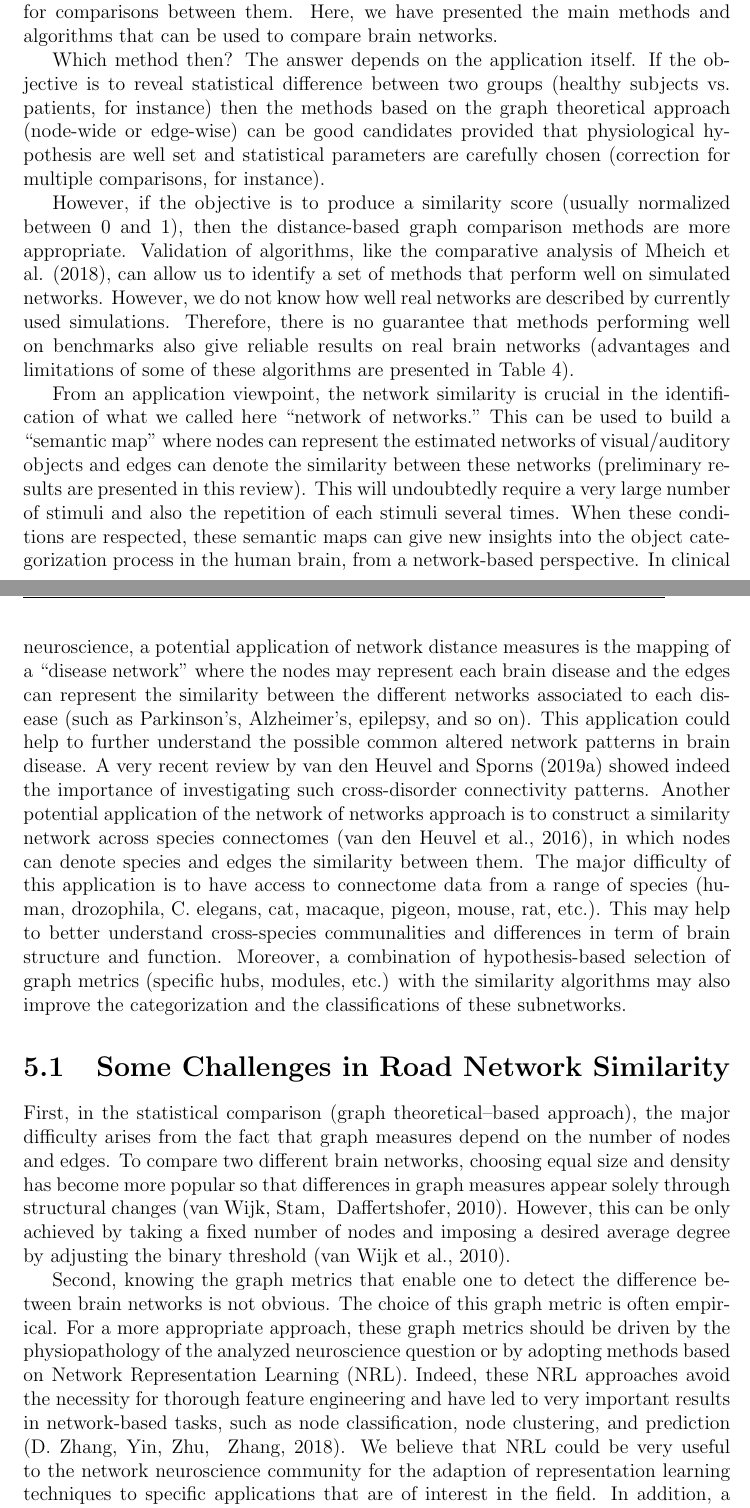
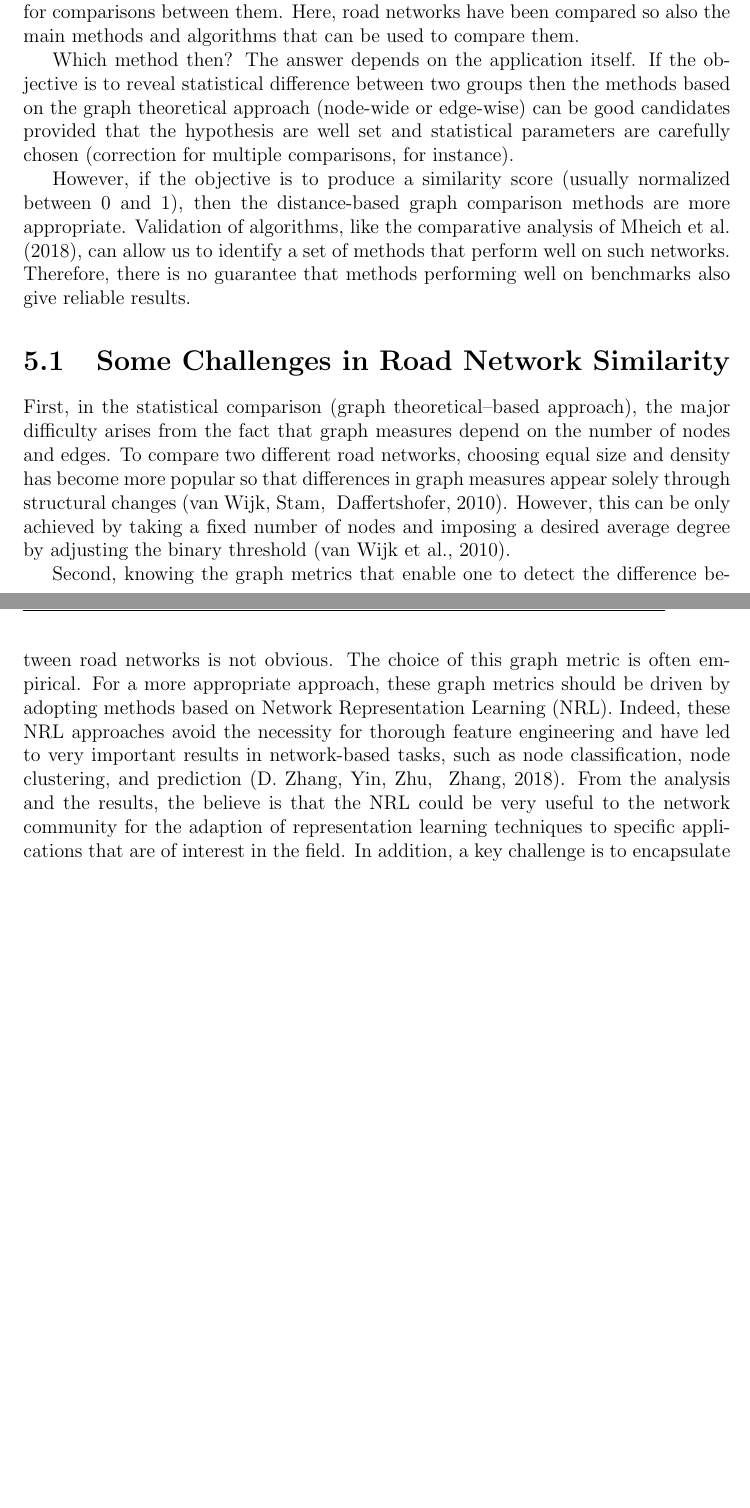
Before and after one commit to ogunreku/Praise-Ogunreku-Master-Thesis, a LaTeX thesis (main.tex, which reads Contents/Conclusions.tex): two parts of pages 50 and 51 of 53 before the commit and two parts of pages 50 and 51 of 52 after it, joined at a grey line, cut so that both start at the same text, the shorter picture padded with empty space. Compiled offline with pdfLaTeX.

Commit message:
Updates from Overleaf

```diff
--- a/Contents/Conclusions.tex
+++ b/Contents/Conclusions.tex
@@ -2,20 +2,14 @@
 % Conclusions %
 %%%%%%%%%%%%%%%
 
-As long as there are functional/structural brain networks, there will be people looking for comparisons between them. Here, we have presented the main methods and algorithms that can be used to compare brain networks.
+As long as there are functional/structural road networks, there will be people looking for comparisons between them. Here, road networks have been compared so also the main methods and algorithms that can be used to compare them.
 
-Which method then? The answer depends on the application itself. If the objective is to reveal statistical difference between two groups (healthy subjects vs. patients, for instance) then the methods based on the graph theoretical approach (node-wide or edge-wise) can be good candidates provided that physiological hypothesis are well set and statistical parameters are carefully chosen (correction for multiple comparisons, for instance).
+Which method then? The answer depends on the application itself. If the objective is to reveal statistical difference between two groups then the methods based on the graph theoretical approach (node-wide or edge-wise) can be good candidates provided that the hypothesis are well set and statistical parameters are carefully chosen (correction for multiple comparisons, for instance).
 
-However, if the objective is to produce a similarity score (usually normalized between 0 and 1), then the distance-based graph comparison methods are more appropriate. Validation of algorithms, like the comparative analysis of Mheich et al. (2018), can allow us to identify a set of methods that perform well on simulated networks. However, we do not know how well real networks are described by currently used simulations.
-Therefore, there is no guarantee that methods performing well on benchmarks also give reliable results on real brain networks (advantages and limitations of some of these algorithms are presented in Table 4).
-
-From an application viewpoint, the network similarity is crucial in the identification of what we called here “network of networks.” This can be used to build a “semantic map” where nodes can represent the estimated networks of visual/auditory objects and edges can denote the similarity between these networks (preliminary results are presented in this review). This will undoubtedly require a very large number of stimuli and also the repetition of each stimuli several times. When these conditions are respected, these semantic maps can give new insights into the object categorization process in the human brain, from a network-based perspective.
-In clinical neuroscience, a potential application of network distance measures is the mapping of a “disease network” where the nodes may represent each brain disease and the edges can represent the similarity between the different networks associated to each disease (such as Parkinson’s, Alzheimer’s, epilepsy, and so on). This application could help to further understand the possible common altered network patterns in brain disease. A very recent review by van den Heuvel and Sporns (2019a) showed indeed the importance of investigating such cross-disorder connectivity patterns.
-Another potential application of the network of networks approach is to construct a similarity network across species connectomes (van den Heuvel et al., 2016), in which nodes can denote species and edges the similarity between them. The major difficulty of this application is to have access to connectome data from a range of species (human, drozophila, C. elegans, cat, macaque, pigeon, mouse, rat, etc.). This may help to better understand cross-species communalities and differences in term of brain structure and function. Moreover, a combination of hypothesis-based selection of graph metrics (specific hubs, modules, etc.) with the similarity algorithms may also improve the categorization and the classifications of these subnetworks.
-
+However, if the objective is to produce a similarity score (usually normalized between 0 and 1), then the distance-based graph comparison methods are more appropriate. Validation of algorithms, like the comparative analysis of Mheich et al. (2018), can allow us to identify a set of methods that perform well on such networks.
+Therefore, there is no guarantee that methods performing well on benchmarks also give reliable results.
 
 \section{Some Challenges in Road Network Similarity}
-First, in the statistical comparison (graph theoretical–based approach), the major difficulty arises from the fact that graph measures depend on the number of nodes and edges. To compare two different brain networks, choosing equal size and density has become more popular so that differences in graph measures appear solely through structural changes (van Wijk, Stam, & Daffertshofer, 2010). However, this can be only achieved by taking a fixed number of nodes and imposing a desired average degree by adjusting the binary threshold (van Wijk et al., 2010).
+First, in the statistical comparison (graph theoretical–based approach), the major difficulty arises from the fact that graph measures depend on the number of nodes and edges. To compare two different road networks, choosing equal size and density has become more popular so that differences in graph measures appear solely through structural changes (van Wijk, Stam, & Daffertshofer, 2010). However, this can be only achieved by taking a fixed number of nodes and imposing a desired average degree by adjusting the binary threshold (van Wijk et al., 2010).
 
-Second, knowing the graph metrics that enable one to detect the difference between brain networks is not obvious. The choice of this graph metric is often empirical. For a more appropriate approach, these graph metrics should be driven by the physiopathology of the analyzed neuroscience question or by adopting methods based on Network Representation Learning (NRL). Indeed, these NRL approaches avoid the necessity for thorough feature engineering and have led to very important results in network-based tasks, such as node classification, node clustering, and prediction (D. Zhang, Yin, Zhu, & Zhang, 2018). We believe that NRL could be very useful to the network neuroscience community for the adaption of representation learning techniques to specific applications that are of interest in the field. In addition, a key challenge is to encapsulate several graph metrics in one similarity score that can describe the difference between two graphs without missing any characteristics.
-Third, the distance-based graph algorithms developed in different fields are indeed very useful for detecting uncaptured characteristics by graph metrics. However, these algorithms are still limited to undirected graphs. More efforts are needed to expand these algorithms to deal with directed (causal) brain networks.
+Second, knowing the graph metrics that enable one to detect the difference between road networks is not obvious. The choice of this graph metric is often empirical. For a more appropriate approach, these graph metrics should be driven by adopting methods based on Network Representation Learning (NRL). Indeed, these NRL approaches avoid the necessity for thorough feature engineering and have led to very important results in network-based tasks, such as node classification, node clustering, and prediction (D. Zhang, Yin, Zhu, & Zhang, 2018). From the analysis and the results, the believe is that the NRL could be very useful to the network community for the adaption of representation learning techniques to specific applications that are of interest in the field. In addition, a key challenge is to encapsulate several graph metrics in one similarity score that can describe the difference between two graphs without missing any characteristics.
```
Also changed, not shown: Contents/Analysis and Results.tex (+7 -2 lines), picture/network_ranking.png (added), picture/ranking.png (added), Contents/Conclusions.tex (10 more changed lines).
